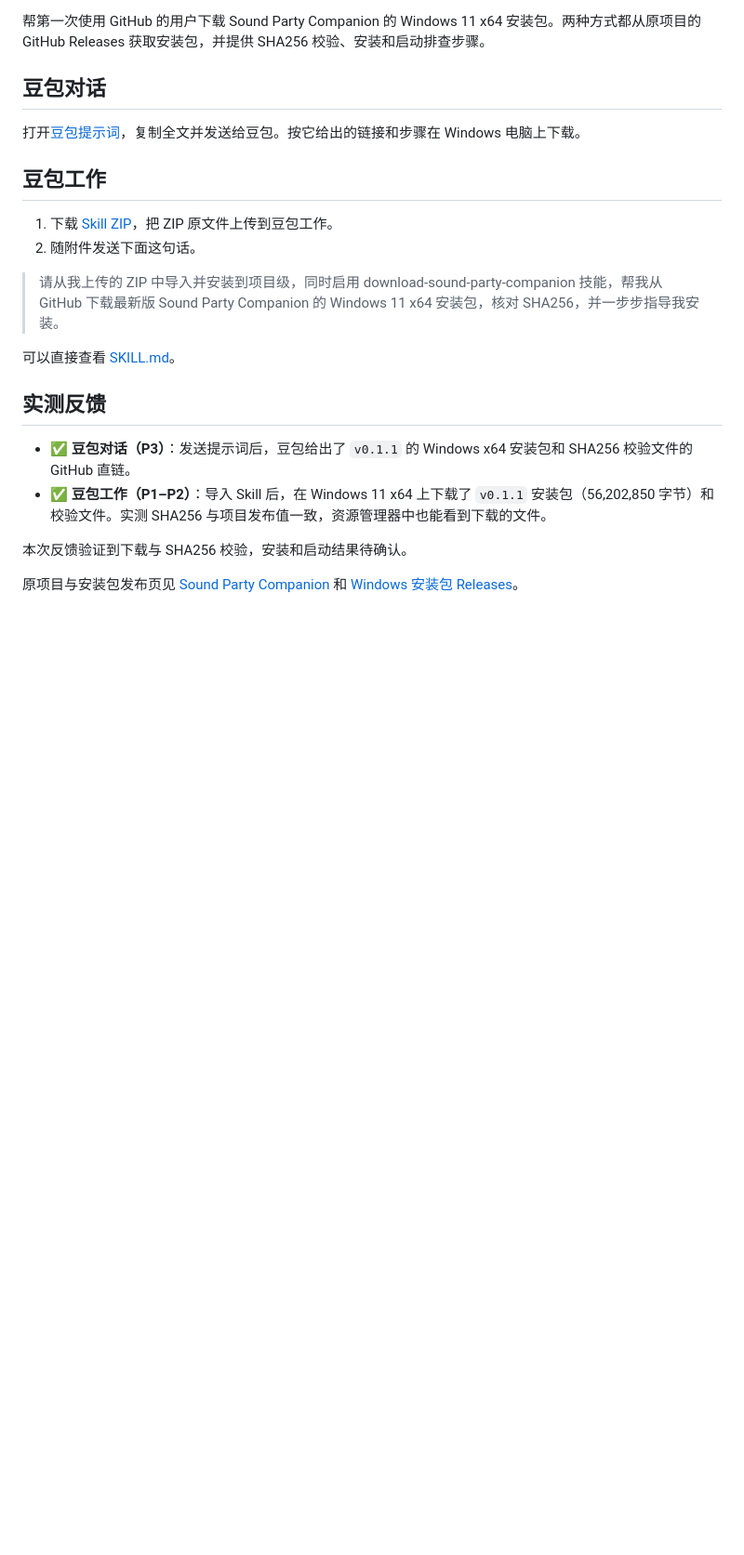
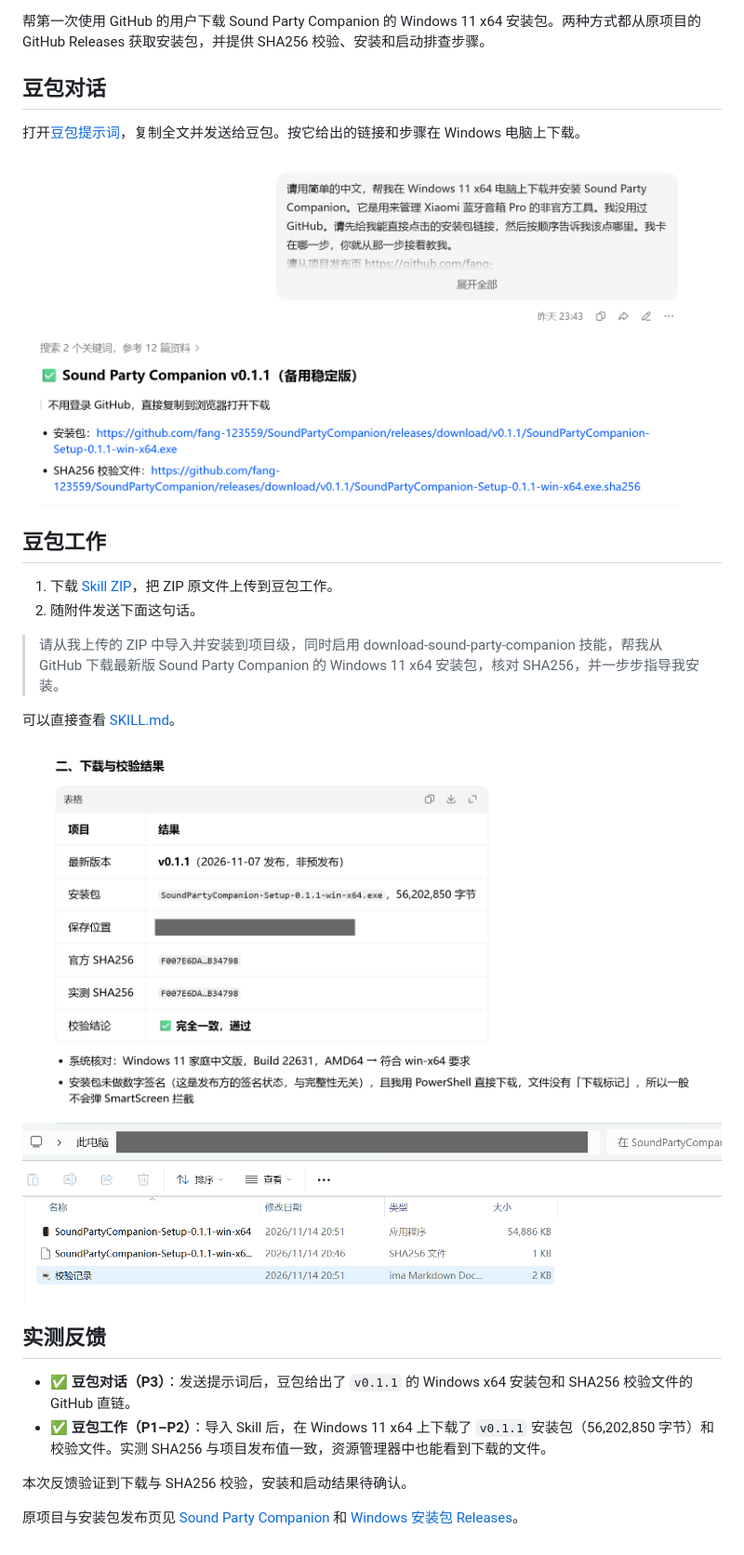
Before and after one commit to fang-123559/Sound-Party-Companion-AI-Agent-download, a Markdown page: README.md, the part around the change. Shown at 93% size. Drawn GitHub-style; pictures changed too: assets/doubao-chat.png (added), assets/doubao-work-checksum.png (added), assets/doubao-work-files.png (added); blank space fills up the shorter version.

Commit message:
docs: add Doubao verification screenshots

```diff
--- a/README.md
+++ b/README.md
@@ -5,6 +5,8 @@
 ## 豆包对话
 
 打开[豆包提示词](./download-with-ai.txt)，复制全文并发送给豆包。按它给出的链接和步骤在 Windows 电脑上下载。
+
+![P3：豆包对话返回安装包和 SHA256 校验文件的 GitHub 下载链接](./assets/doubao-chat.png)
 
 ## 豆包工作
 
@@ -15,6 +17,10 @@
 
 可以直接查看 [SKILL.md](./download-sound-party-companion/SKILL.md)。
 
+![P1：豆包工作下载 v0.1.1 安装包并核对 SHA256，校验结果一致](./assets/doubao-work-checksum.png)
+
+![P2：Windows 资源管理器显示已下载的安装包和校验文件](./assets/doubao-work-files.png)
+
 ## 实测反馈
 
 - ✅ **豆包对话（P3）**：发送提示词后，豆包给出了 `v0.1.1` 的 Windows x64 安装包和 SHA256 校验文件的 GitHub 直链。
```
